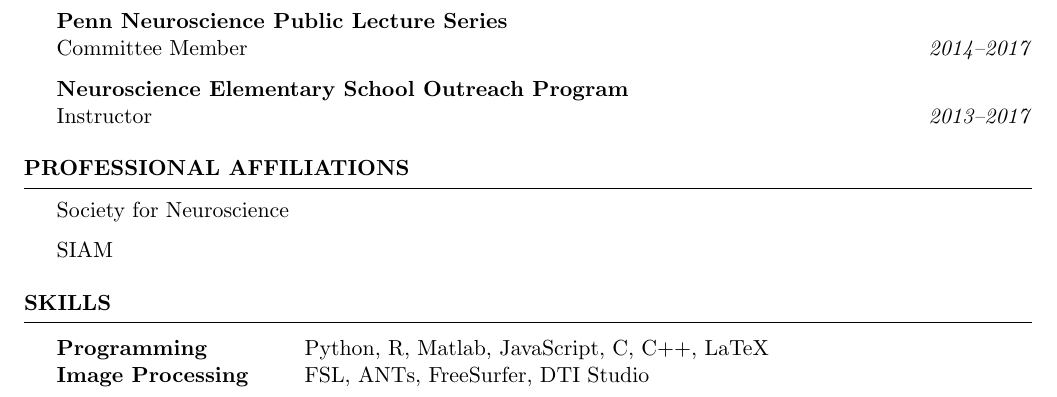
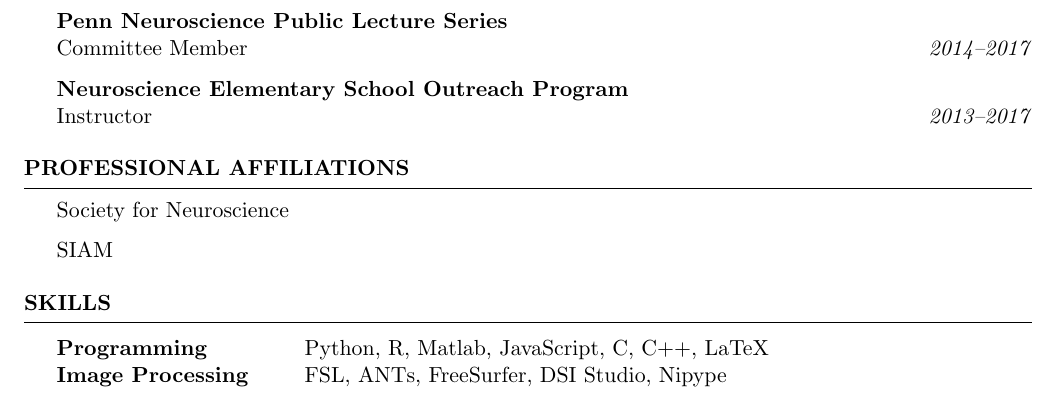
Before and after one commit to ariekahn/curriculum-vitae, a LaTeX CV (arikahn_cv.tex): part of page 4 of 4, cut so that both start at the same text. Compiled offline with pdfLaTeX.

Commit message:
Add nipype and fix dsi studio

```diff
--- a/arikahn_cv.tex
+++ b/arikahn_cv.tex
@@ -234,7 +234,7 @@ SIAM
 
 \begin{tabular}{ @{} >{\bfseries}l @{\hspace{6ex}} l }
 Programming & Python, R, Matlab, JavaScript, C, C++, LaTeX \\
-Image Processing & FSL, ANTs, FreeSurfer, DTI Studio \\
+Image Processing & FSL, ANTs, FreeSurfer, DSI Studio, Nipype \\
 % Languages & English (Native), Chinese (Intermediate), Hebrew (Intermediate)
 \end{tabular}
 
```
Also changed, not shown: arikahn_cv.pdf.
